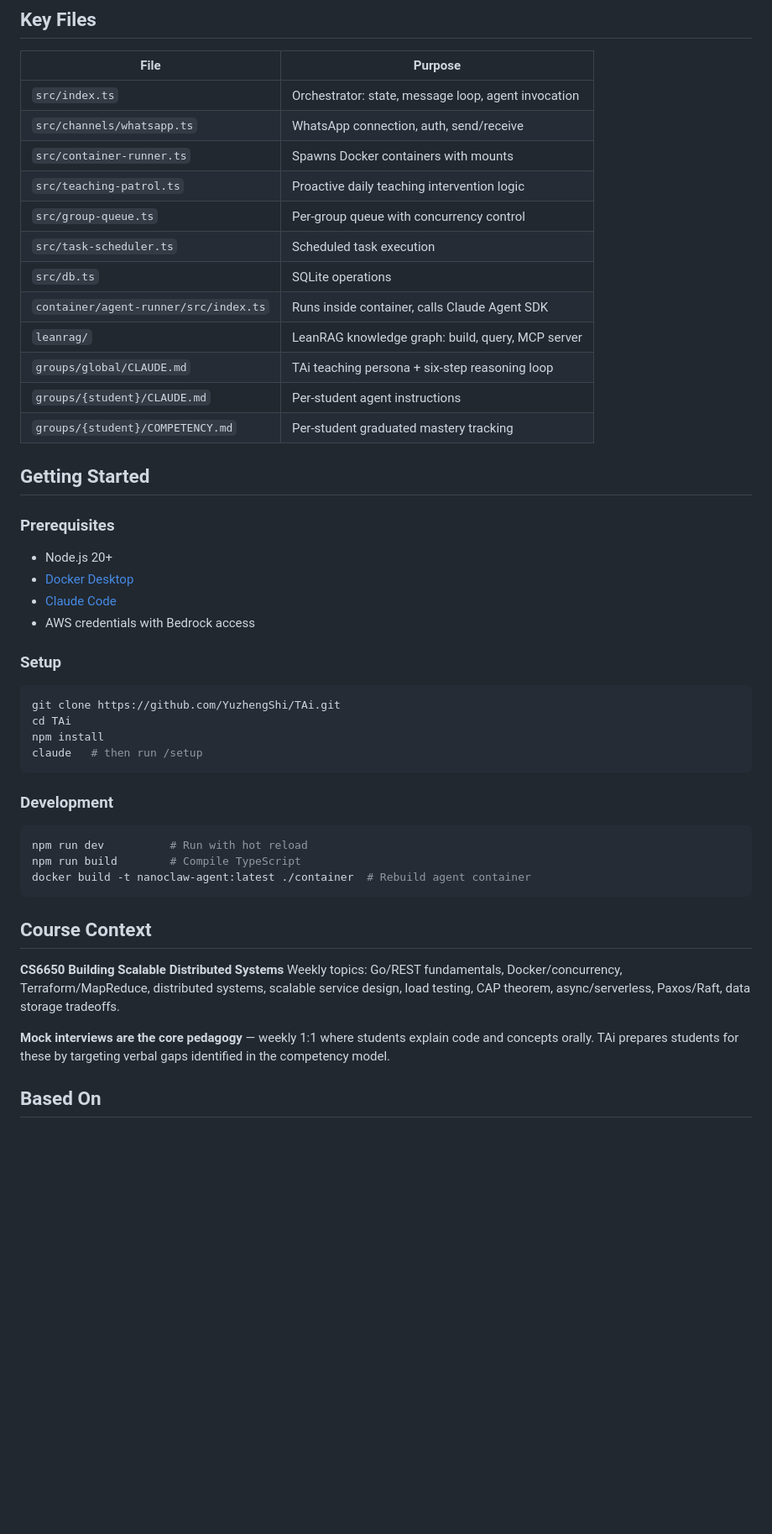
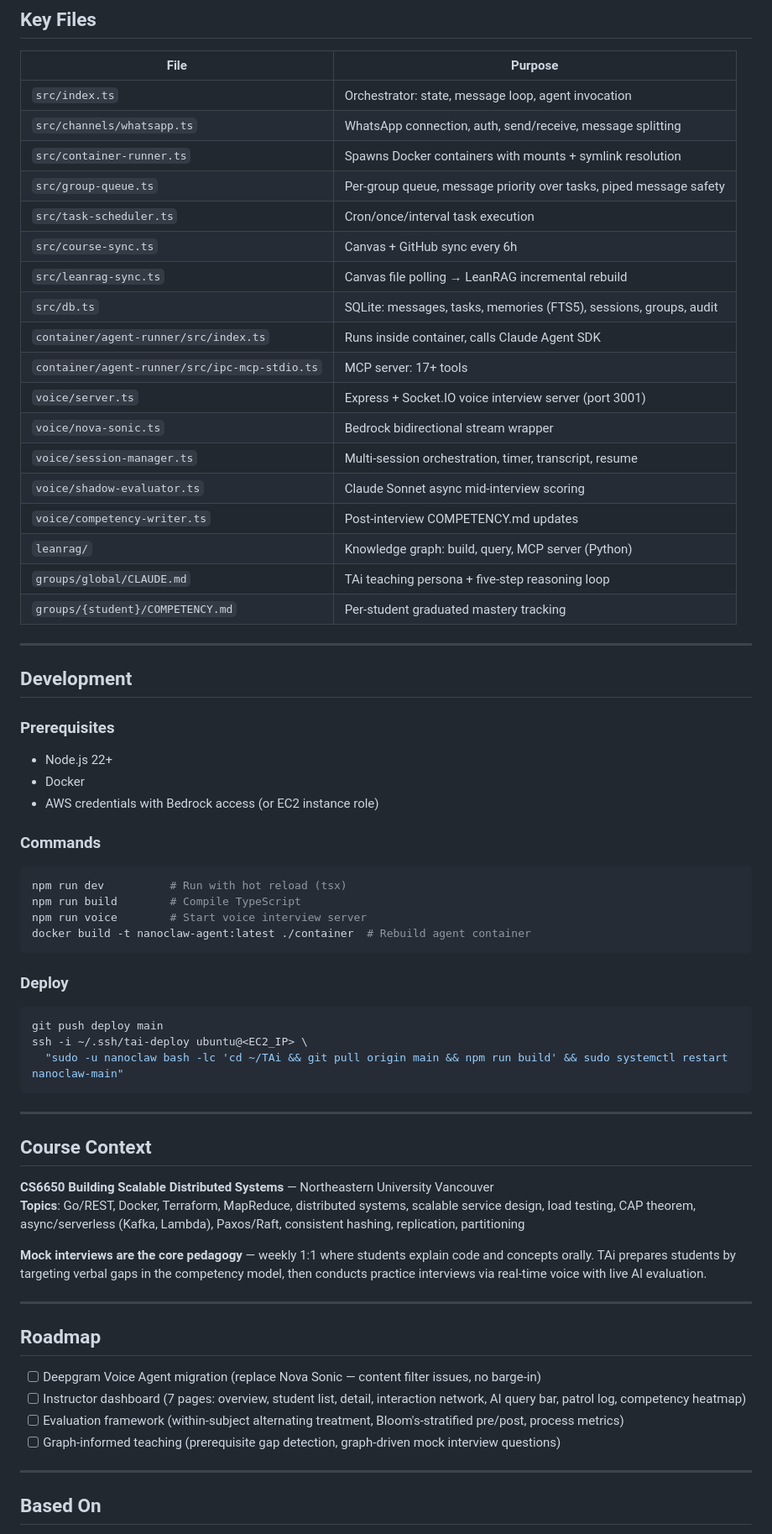
Before and after one commit to YuzhengShi/tai-deploy, a Markdown page: README.md, the part around one of its changes. Shown at 84% size. Rendered like a GitHub page; blank space fills up the shorter version.

````diff
--- a/README.md
+++ b/README.md
@@ -76,50 +127,70 @@ Real-time voice mock interviews with live evaluation.
 | File | Purpose |
 |------|---------|
 | `src/index.ts` | Orchestrator: state, message loop, agent invocation |
-| `src/channels/whatsapp.ts` | WhatsApp connection, auth, send/receive |
-| `src/container-runner.ts` | Spawns Docker containers with mounts |
-| `src/teaching-patrol.ts` | Proactive daily teaching intervention logic |
-| `src/group-queue.ts` | Per-group queue with concurrency control |
-| `src/task-scheduler.ts` | Scheduled task execution |
-| `src/db.ts` | SQLite operations |
+| `src/channels/whatsapp.ts` | WhatsApp connection, auth, send/receive, message splitting |
+| `src/container-runner.ts` | Spawns Docker containers with mounts + symlink resolution |
+| `src/group-queue.ts` | Per-group queue, message priority over tasks, piped message safety |
+| `src/task-scheduler.ts` | Cron/once/interval task execution |
+| `src/course-sync.ts` | Canvas + GitHub sync every 6h |
+| `src/leanrag-sync.ts` | Canvas file polling → LeanRAG incremental rebuild |
+| `src/db.ts` | SQLite: messages, tasks, memories (FTS5), sessions, groups, audit |
 | `container/agent-runner/src/index.ts` | Runs inside container, calls Claude Agent SDK |
-| `leanrag/` | LeanRAG knowledge graph: build, query, MCP server |
-| `groups/global/CLAUDE.md` | TAi teaching persona + six-step reasoning loop |
-| `groups/{student}/CLAUDE.md` | Per-student agent instructions |
+| `container/agent-runner/src/ipc-mcp-stdio.ts` | MCP server: 17+ tools |
+| `voice/server.ts` | Express + Socket.IO voice interview server (port 3001) |
+| `voice/nova-sonic.ts` | Bedrock bidirectional stream wrapper |
+| `voice/session-manager.ts` | Multi-session orchestration, timer, transcript, resume |
+| `voice/shadow-evaluator.ts` | Claude Sonnet async mid-interview scoring |
+| `voice/competency-writer.ts` | Post-interview COMPETENCY.md updates |
+| `leanrag/` | Knowledge graph: build, query, MCP server (Python) |
+| `groups/global/CLAUDE.md` | TAi teaching persona + five-step reasoning loop |
 | `groups/{student}/COMPETENCY.md` | Per-student graduated mastery tracking |
 
-## Getting Started
+---
+
+## Development
 
 ### Prerequisites
 
-- Node.js 20+
-- [Docker Desktop](https://docker.com/products/docker-desktop)
-- [Claude Code](https://claude.ai/download)
-- AWS credentials with Bedrock access
+- Node.js 22+
+- Docker
+- AWS credentials with Bedrock access (or EC2 instance role)
 
-### Setup
+### Commands
 
 ```bash
-git clone https://github.com/YuzhengShi/TAi.git
-cd TAi
-npm install
-claude   # then run /setup
-```
-
-### Development
-
-```bash
-npm run dev          # Run with hot reload
+npm run dev          # Run with hot reload (tsx)
 npm run build        # Compile TypeScript
+npm run voice        # Start voice interview server
 docker build -t nanoclaw-agent:latest ./container  # Rebuild agent container
 ```
 
+### Deploy
+
+```bash
+git push deploy main
+ssh -i ~/.ssh/tai-deploy ubuntu@<EC2_IP> \
+  "sudo -u nanoclaw bash -lc 'cd ~/TAi && git pull origin main && npm run build' && sudo systemctl restart nanoclaw-main"
+```
+
+---
+
 ## Course Context
 
-**CS6650 Building Scalable Distributed Systems**
-Weekly topics: Go/REST fundamentals, Docker/concurrency, Terraform/MapReduce, distributed systems, scalable service design, load testing, CAP theorem, async/serverless, Paxos/Raft, data storage tradeoffs.
+**CS6650 Building Scalable Distributed Systems** — Northeastern University Vancouver
+**Topics**: Go/REST, Docker, Terraform, MapReduce, distributed systems, scalable service design, load testing, CAP theorem, async/serverless (Kafka, Lambda), Paxos/Raft, consistent hashing, replication, partitioning
 
-**Mock interviews are the core pedagogy** — weekly 1:1 where students explain code and concepts orally. TAi prepares students for these by targeting verbal gaps identified in the competency model.
+**Mock interviews are the core pedagogy** — weekly 1:1 where students explain code and concepts orally. TAi prepares students by targeting verbal gaps in the competency model, then conducts practice interviews via real-time voice with live AI evaluation.
+
+---
+
+## Roadmap
+
+- [ ] Deepgram Voice Agent migration (replace Nova Sonic — content filter issues, no barge-in)
+- [ ] Instructor dashboard (7 pages: overview, student list, detail, interaction network, AI query bar, patrol log, competency heatmap)
+- [ ] Evaluation framework (within-subject alternating treatment, Bloom's-stratified pre/post, process metrics)
+- [ ] Graph-informed teaching (prerequisite gap detection, graph-driven mock interview questions)
+
+---
 
 ## Based On
 
````
Also changed, not shown: other parts of README.md (+82 -31 lines).
